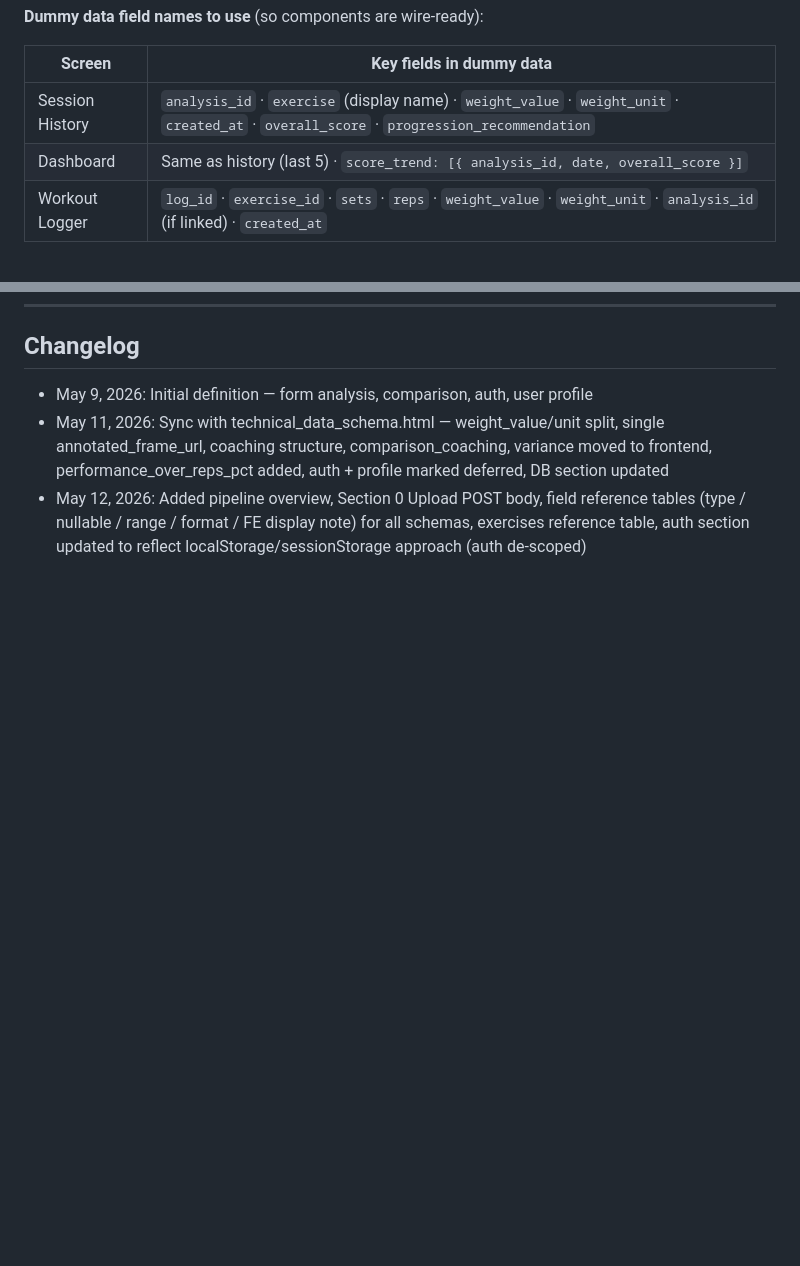
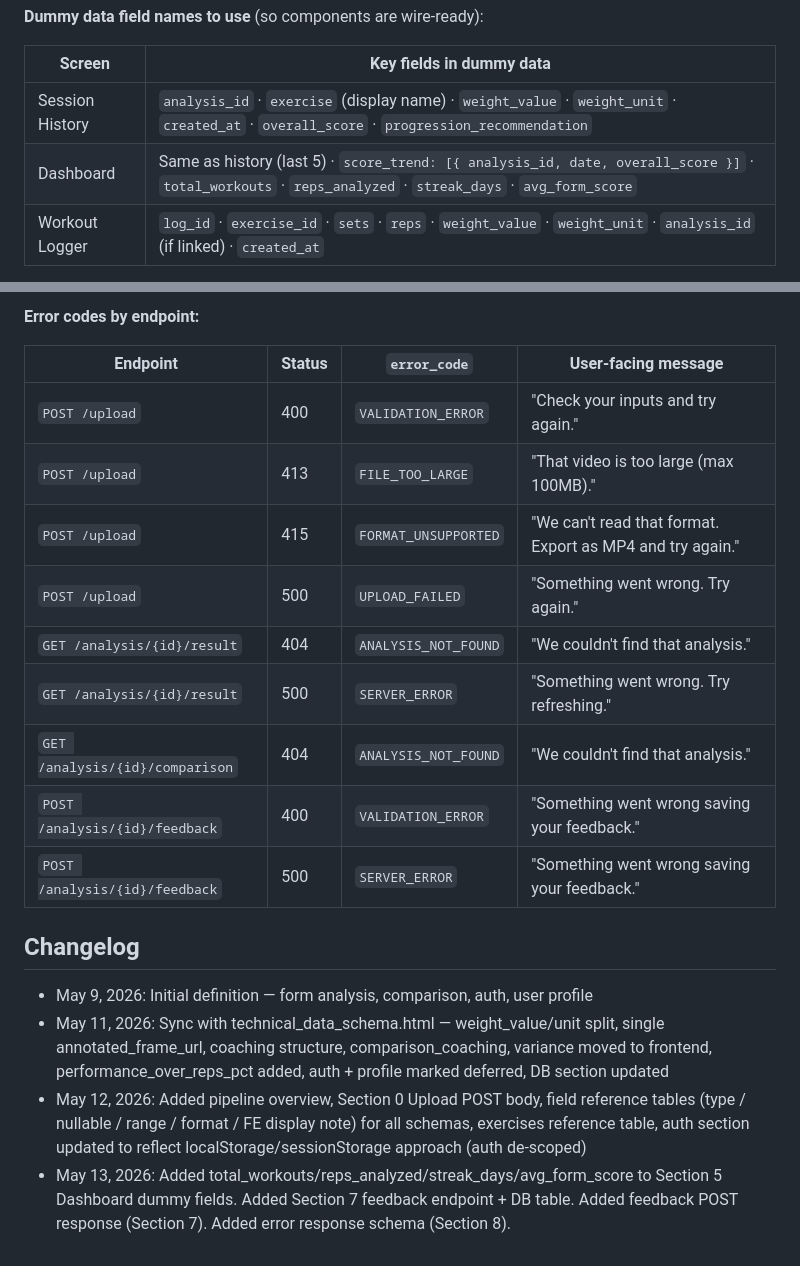
Before and after one commit to amritabalaji-11/kinetic-docs, a Markdown page: FE_Response_Schemas.md, 2 parts joined by grey strips. Drawn GitHub-style; blank space fills up the shorter version.

```diff
--- a/FE_Response_Schemas.md
+++ b/FE_Response_Schemas.md
@@ -314,7 +314,7 @@ Auth (JWT + Supabase Auth) is **dropped from MVP scope**. No login, signup, auth
 | Screen | Key fields in dummy data |
 |---|---|
 | Session History | `analysis_id` · `exercise` (display name) · `weight_value` · `weight_unit` · `created_at` · `overall_score` · `progression_recommendation` |
-| Dashboard | Same as history (last 5) · `score_trend: [{ analysis_id, date, overall_score }]` |
+| Dashboard | Same as history (last 5) · `score_trend: [{ analysis_id, date, overall_score }]` · `total_workouts` · `reps_analyzed` · `streak_days` · `avg_form_score` |
 | Workout Logger | `log_id` · `exercise_id` · `sets` · `reps` · `weight_value` · `weight_unit` · `analysis_id` (if linked) · `created_at` |
 
 **Post-demo:** Full endpoints + response schemas to be added after launch.
@@ -351,4 +425,19 @@ Populated in W6 data prep. 3–5 good-form Goblet Squat reference videos run thr
+**Error codes by endpoint:**
+
+| Endpoint | Status | `error_code` | User-facing message |
+|---|---|---|---|
+| `POST /upload` | 400 | `VALIDATION_ERROR` | "Check your inputs and try again." |
+| `POST /upload` | 413 | `FILE_TOO_LARGE` | "That video is too large (max 100MB)." |
+| `POST /upload` | 415 | `FORMAT_UNSUPPORTED` | "We can't read that format. Export as MP4 and try again." |
+| `POST /upload` | 500 | `UPLOAD_FAILED` | "Something went wrong. Try again." |
+| `GET /analysis/{id}/result` | 404 | `ANALYSIS_NOT_FOUND` | "We couldn't find that analysis." |
+| `GET /analysis/{id}/result` | 500 | `SERVER_ERROR` | "Something went wrong. Try refreshing." |
+| `GET /analysis/{id}/comparison` | 404 | `ANALYSIS_NOT_FOUND` | "We couldn't find that analysis." |
+| `POST /analysis/{id}/feedback` | 400 | `VALIDATION_ERROR` | "Something went wrong saving your feedback." |
+| `POST /analysis/{id}/feedback` | 500 | `SERVER_ERROR` | "Something went wrong saving your feedback." |
+
 ## Changelog
 - May 9, 2026: Initial definition — form analysis, comparison, auth, user profile
 - May 11, 2026: Sync with technical_data_schema.html — weight_value/unit split, single annotated_frame_url, coaching structure, comparison_coaching, variance moved to frontend, performance_over_reps_pct added, auth + profile marked deferred, DB section updated
 - May 12, 2026: Added pipeline overview, Section 0 Upload POST body, field reference tables (type / nullable / range / format / FE display note) for all schemas, exercises reference table, auth section updated to reflect localStorage/sessionStorage approach (auth de-scoped)
+- May 13, 2026: Added total_workouts/reps_analyzed/streak_days/avg_form_score to Section 5 Dashboard dummy fields. Added Section 7 feedback endpoint + DB table. Added feedback POST response (Section 7). Added error response schema (Section 8).
```
Also changed, not shown: other parts of FE_Response_Schemas.md (+74 -0 lines).
